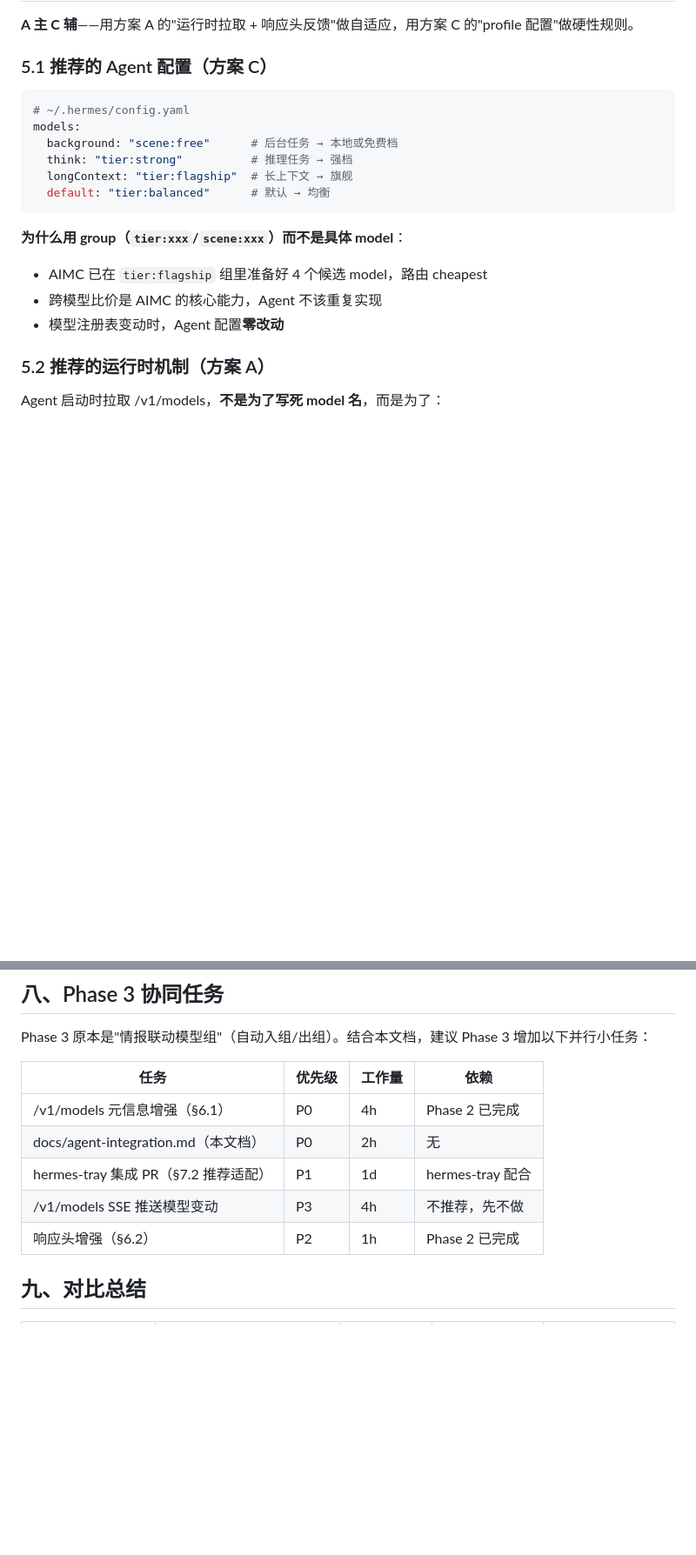
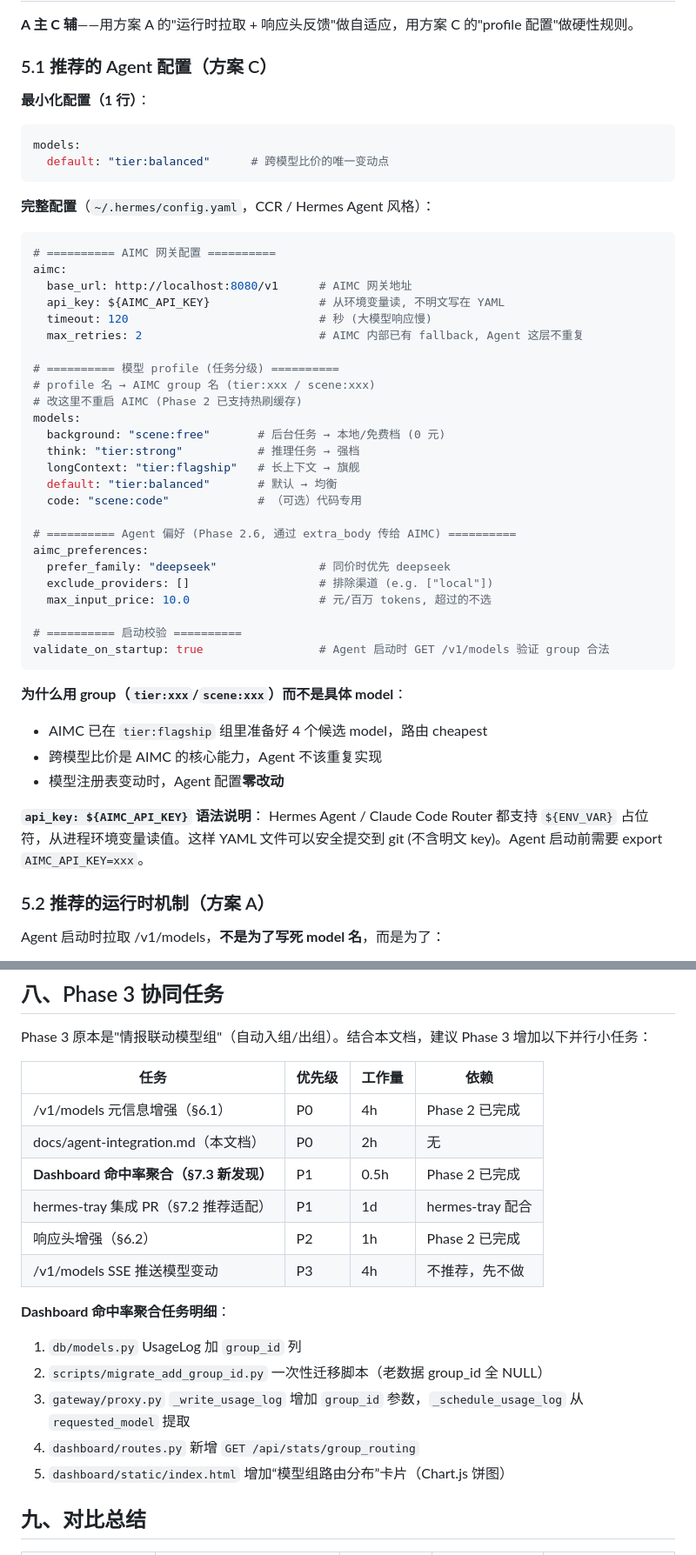
Before and after one commit to xyshanren/aimc, a Markdown page: docs/agent-integration.md, 2 parts joined by grey strips. Shown at 87% size. Rendered like a GitHub page; blank space fills up the shorter version.

````diff
--- a/docs/agent-integration.md
+++ b/docs/agent-integration.md
@@ -168,19 +168,50 @@ models:
 
 ### 5.1 推荐的 Agent 配置（方案 C）
 
+**最小化配置（1 行）**：
+
 ```yaml
-# ~/.hermes/config.yaml
 models:
-  background: "scene:free"      # 后台任务 → 本地或免费档
-  think: "tier:strong"          # 推理任务 → 强档
-  longContext: "tier:flagship"  # 长上下文 → 旗舰
-  default: "tier:balanced"      # 默认 → 均衡
+  default: "tier:balanced"      # 跨模型比价的唯一变动点
+```
+
+**完整配置**（`~/.hermes/config.yaml`，CCR / Hermes Agent 风格）：
+
+```yaml
+# ========== AIMC 网关配置 ==========
+aimc:
+  base_url: http://localhost:8080/v1      # AIMC 网关地址
+  api_key: ${AIMC_API_KEY}                # 从环境变量读, 不明文写在 YAML
+  timeout: 120                            # 秒 (大模型响应慢)
+  max_retries: 2                          # AIMC 内部已有 fallback, Agent 这层不重复
+
+# ========== 模型 profile (任务分级) ==========
+# profile 名 → AIMC group 名 (tier:xxx / scene:xxx)
+# 改这里不重启 AIMC (Phase 2 已支持热刷缓存)
+models:
+  background: "scene:free"       # 后台任务 → 本地/免费档 (0 元)
+  think: "tier:strong"           # 推理任务 → 强档
+  longContext: "tier:flagship"   # 长上下文 → 旗舰
+  default: "tier:balanced"       # 默认 → 均衡
+  code: "scene:code"             # （可选）代码专用
+
+# ========== Agent 偏好 (Phase 2.6, 通过 extra_body 传给 AIMC) ==========
+aimc_preferences:
+  prefer_family: "deepseek"               # 同价时优先 deepseek
+  exclude_providers: []                   # 排除渠道 (e.g. ["local"])
+  max_input_price: 10.0                   # 元/百万 tokens, 超过的不选
+
+# ========== 启动校验 ==========
+validate_on_startup: true                 # Agent 启动时 GET /v1/models 验证 group 合法
 ```
 
 **为什么用 group（`tier:xxx`/`scene:xxx`）而不是具体 model**：
 - AIMC 已在 `tier:flagship` 组里准备好 4 个候选 model，路由 cheapest
 - 跨模型比价是 AIMC 的核心能力，Agent 不该重复实现
 - 模型注册表变动时，Agent 配置**零改动**
+
+**`api_key: ${AIMC_API_KEY}` 语法说明**：
+Hermes Agent / Claude Code Router 都支持 `${ENV_VAR}` 占位符，从进程环境变量读值。这样 YAML 文件可以安全提交到 git (不含明文 key)。Agent 启动前需要 export `AIMC_API_KEY=xxx`。
 
 ### 5.2 推荐的运行时机制（方案 A）
 
@@ -392,9 +432,17 @@ Phase 3 原本是"情报联动模型组"（自动入组/出组）。结合本文
 |------|--------|--------|------|
 | /v1/models 元信息增强（§6.1） | P0 | 4h | Phase 2 已完成 |
 | docs/agent-integration.md（本文档） | P0 | 2h | 无 |
+| **Dashboard 命中率聚合（§7.3 新发现）** | P1 | 0.5h | Phase 2 已完成 |
 | hermes-tray 集成 PR（§7.2 推荐适配） | P1 | 1d | hermes-tray 配合 |
+| 响应头增强（§6.2） | P2 | 1h | Phase 2 已完成 |
 | /v1/models SSE 推送模型变动 | P3 | 4h | 不推荐，先不做 |
-| 响应头增强（§6.2） | P2 | 1h | Phase 2 已完成 |
+
+**Dashboard 命中率聚合任务明细**：
+1. `db/models.py` UsageLog 加 `group_id` 列
+2. `scripts/migrate_add_group_id.py` 一次性迁移脚本（老数据 group_id 全 NULL）
+3. `gateway/proxy.py` `_write_usage_log` 增加 `group_id` 参数，`_schedule_usage_log` 从 `requested_model` 提取
+4. `dashboard/routes.py` 新增 `GET /api/stats/group_routing`
+5. `dashboard/static/index.html` 增加“模型组路由分布”卡片（Chart.js 饼图）
 
 ## 九、对比总结
 
````
Also changed, not shown: other parts of docs/agent-integration.md (+61 -52 lines), docs/development-plan.md (+4 -0 lines).
